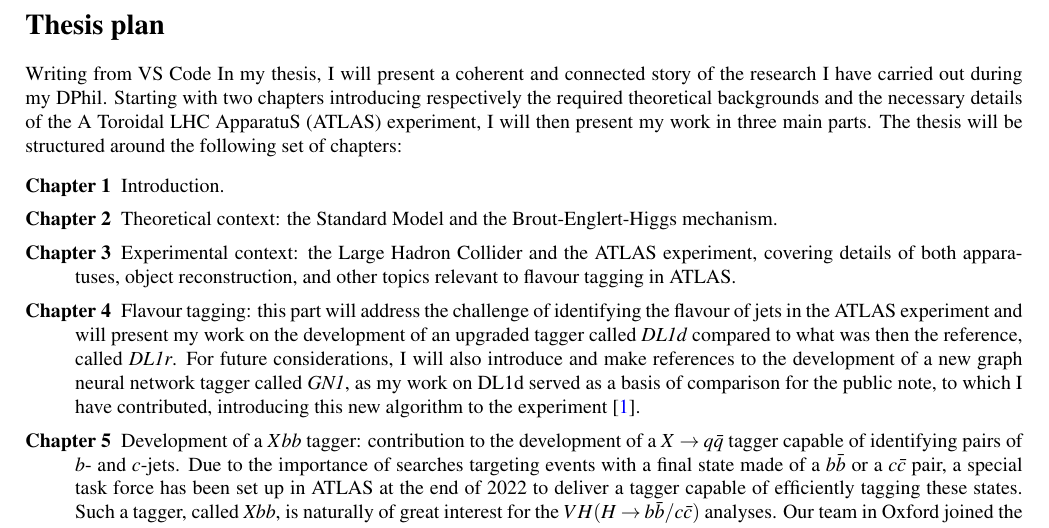
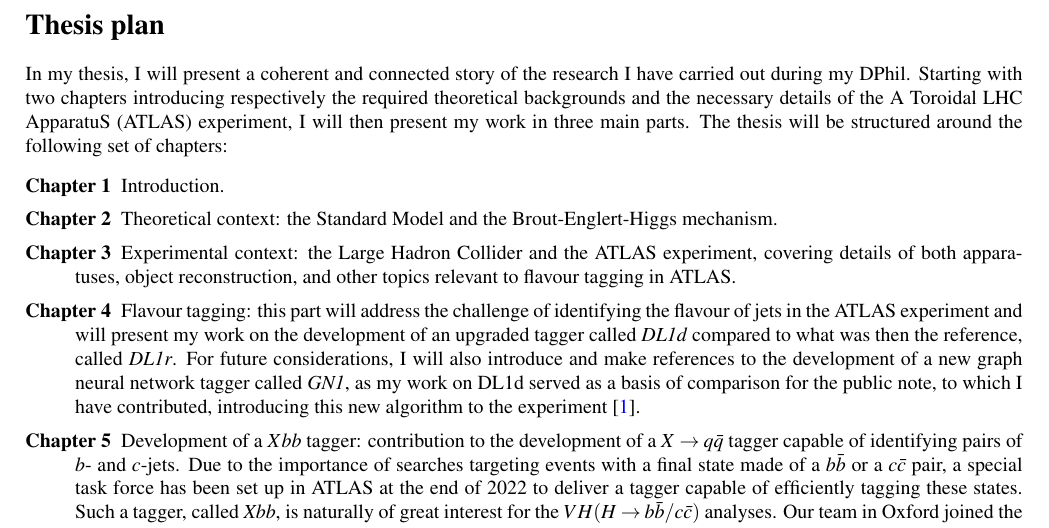
Before and after one commit to maxencedraguet/Thesis_C5_VHLegacy, a LaTeX paper (main.tex, which reads Sections/C1_Intro.tex): part of page 6 of 29, cut so that both start at the same text. Compiled offline with pdfLaTeX.

Commit message:
Reverting test

```diff
--- a/Sections/C1_Intro.tex
+++ b/Sections/C1_Intro.tex
@@ -1,5 +1,4 @@
 \section*{Thesis plan}
-Writing from VS Code
 In my thesis, I will present a coherent and connected story of the research I have carried out during my DPhil. Starting with two chapters introducing respectively the required theoretical backgrounds and the necessary details of the \gls{atlas} experiment, I will then present my work in three main parts.  The thesis will be structured around the following set of chapters:
 \begin{description}
 \item[Chapter 1] Introduction. \\ \vspace{-15pt}
```
